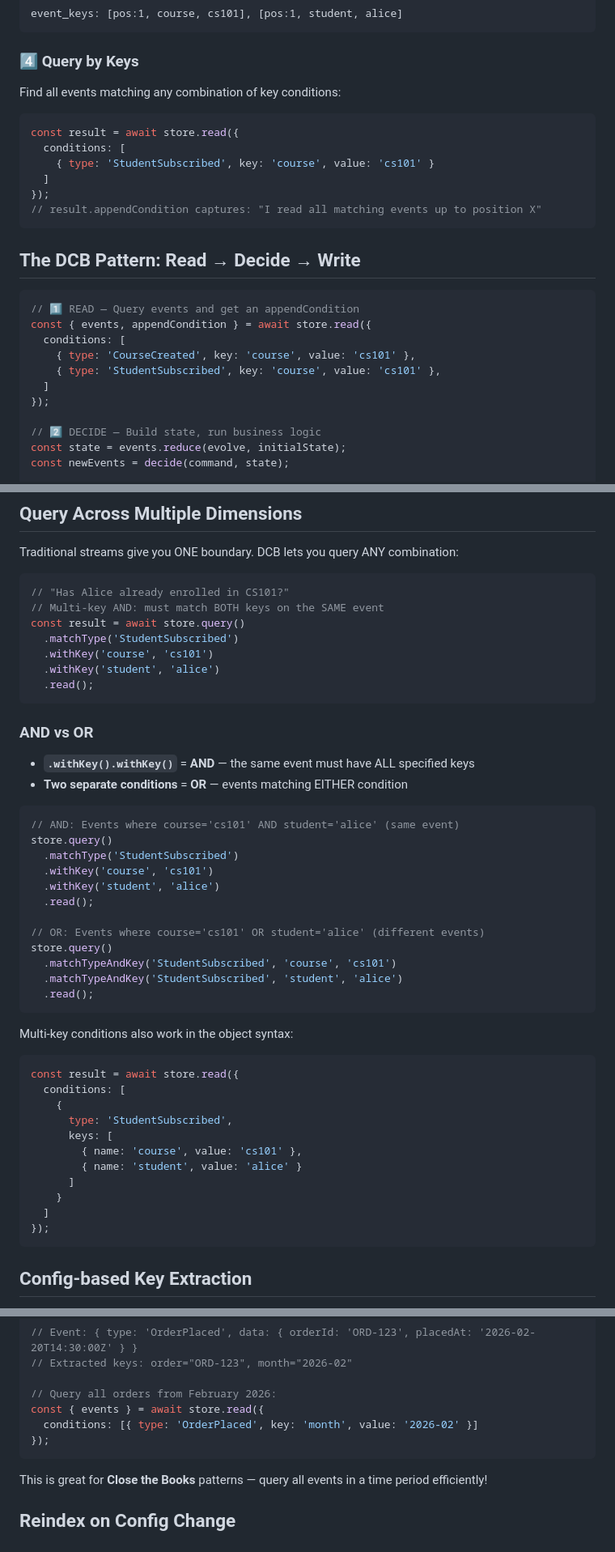
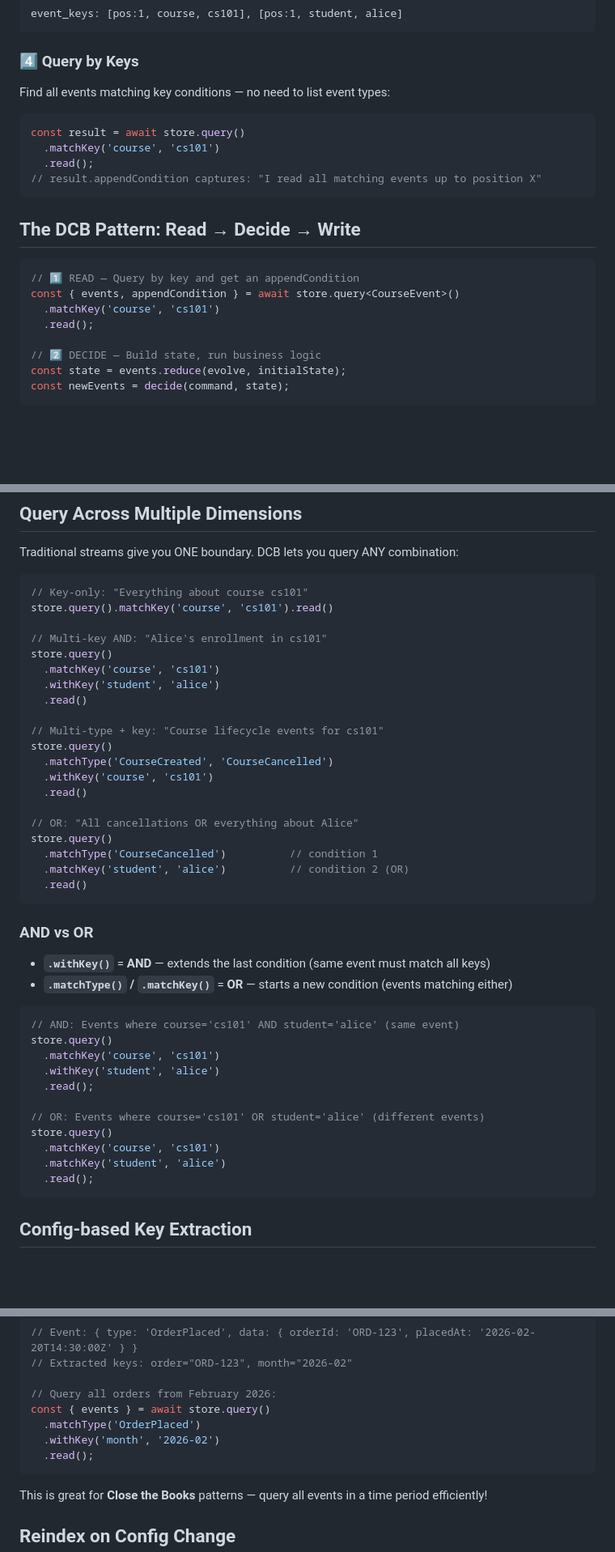
Before and after one commit to SBortz/boundlessdb, a Markdown page: README.md, 3 parts joined by grey strips. Shown at 81% size. Drawn GitHub-style; blank space fills up the shorter version.

````diff
--- a/README.md
+++ b/README.md
@@ -84,26 +84,21 @@ event_keys: [pos:1, course, cs101], [pos:1, student, alice]
 ```
 
 ### 4️⃣ Query by Keys
-Find all events matching any combination of key conditions:
+Find all events matching key conditions — no need to list event types:
 ```typescript
-const result = await store.read({
-  conditions: [
-    { type: 'StudentSubscribed', key: 'course', value: 'cs101' }
-  ]
-});
+const result = await store.query()
+  .matchKey('course', 'cs101')
+  .read();
 // result.appendCondition captures: "I read all matching events up to position X"
 ```
 
 ## The DCB Pattern: Read → Decide → Write
 
 ```typescript
-// 1️⃣ READ — Query events and get an appendCondition
-const { events, appendCondition } = await store.read({
-  conditions: [
-    { type: 'CourseCreated', key: 'course', value: 'cs101' },
-    { type: 'StudentSubscribed', key: 'course', value: 'cs101' },
-  ]
-});
+// 1️⃣ READ — Query by key and get an appendCondition
+const { events, appendCondition } = await store.query<CourseEvent>()
+  .matchKey('course', 'cs101')
+  .read();
 
 // 2️⃣ DECIDE — Build state, run business logic
 const state = events.reduce(evolve, initialState);
@@ -251,49 +266,45 @@ await store.append(newEvents, null);
 Traditional streams give you ONE boundary. DCB lets you query ANY combination:
 
 ```typescript
-// "Has Alice already enrolled in CS101?"
-// Multi-key AND: must match BOTH keys on the SAME event
-const result = await store.query()
-  .matchType('StudentSubscribed')
+// Key-only: "Everything about course cs101"
+store.query().matchKey('course', 'cs101').read()
+
+// Multi-key AND: "Alice's enrollment in cs101"
+store.query()
+  .matchKey('course', 'cs101')
+  .withKey('student', 'alice')
+  .read()
+
+// Multi-type + key: "Course lifecycle events for cs101"
+store.query()
+  .matchType('CourseCreated', 'CourseCancelled')
   .withKey('course', 'cs101')
-  .withKey('student', 'alice')
-  .read();
+  .read()
+
+// OR: "All cancellations OR everything about Alice"
+store.query()
+  .matchType('CourseCancelled')          // condition 1
+  .matchKey('student', 'alice')          // condition 2 (OR)
+  .read()
 ```
 
 ### AND vs OR
 
-- **`.withKey().withKey()`** = **AND** — the same event must have ALL specified keys
-- **Two separate conditions** = **OR** — events matching EITHER condition
+- **`.withKey()`** = **AND** — extends the last condition (same event must match all keys)
+- **`.matchType()` / `.matchKey()`** = **OR** — starts a new condition (events matching either)
 
 ```typescript
 // AND: Events where course='cs101' AND student='alice' (same event)
 store.query()
-  .matchType('StudentSubscribed')
-  .withKey('course', 'cs101')
+  .matchKey('course', 'cs101')
   .withKey('student', 'alice')
   .read();
 
 // OR: Events where course='cs101' OR student='alice' (different events)
 store.query()
-  .matchTypeAndKey('StudentSubscribed', 'course', 'cs101')
-  .matchTypeAndKey('StudentSubscribed', 'student', 'alice')
+  .matchKey('course', 'cs101')
+  .matchKey('student', 'alice')
   .read();
-```
-
-Multi-key conditions also work in the object syntax:
-
-```typescript
-const result = await store.read({
-  conditions: [
-    {
-      type: 'StudentSubscribed',
-      keys: [
-        { name: 'course', value: 'cs101' },
-        { name: 'student', value: 'alice' }
-      ]
-    }
-  ]
-});
 ```
 
 ## Config-based Key Extraction
@@ -354,9 +365,10 @@ const consistency = {
 // Extracted keys: order="ORD-123", month="2026-02"
 
 // Query all orders from February 2026:
-const { events } = await store.read({
-  conditions: [{ type: 'OrderPlaced', key: 'month', value: '2026-02' }]
-});
+const { events } = await store.query()
+  .matchType('OrderPlaced')
+  .withKey('month', '2026-02')
+  .read();
 ```
 
 This is great for **Close the Books** patterns — query all events in a time period efficiently!
````
Also changed, not shown: other parts of README.md (+59 -89 lines).
